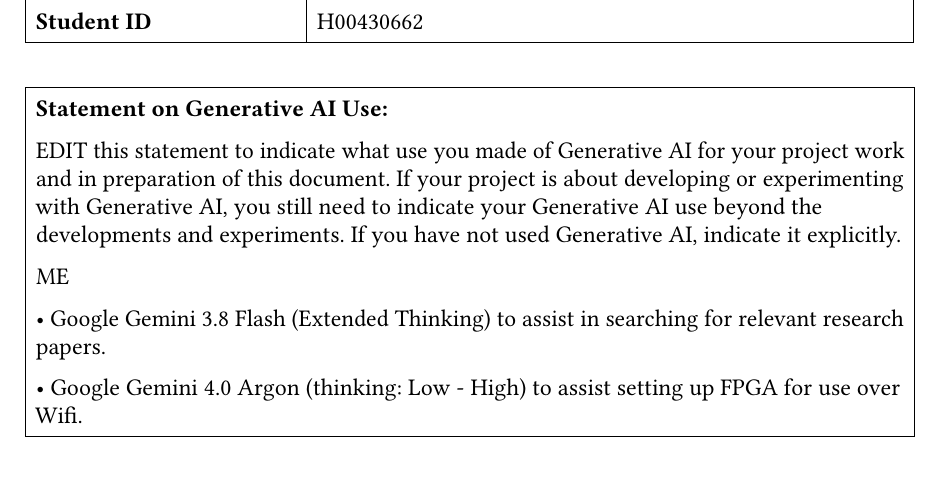
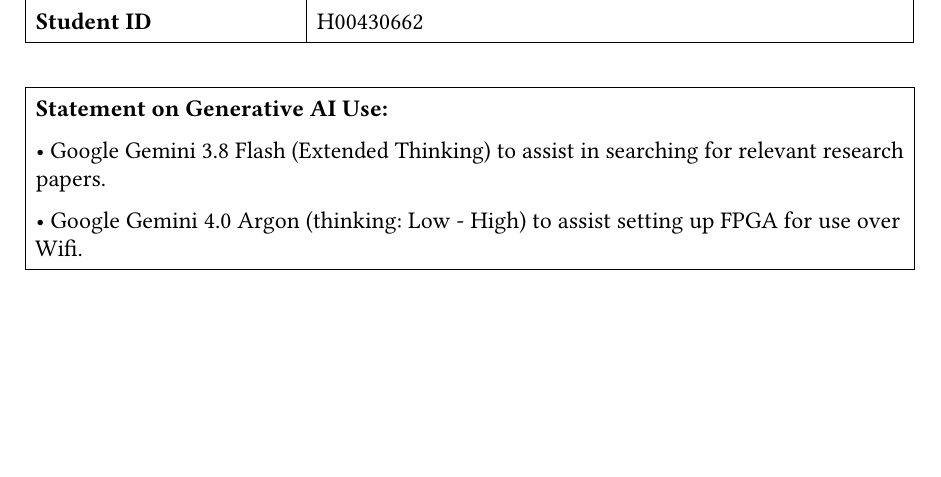
Before and after one commit to L3w1s6/skin-lesion-ml-to-fpga, a LaTeX thesis (Dissertation LaTeX/main_d1.tex, which reads Dissertation LaTeX/hwu_template/declaration.tex): part of page 2 of 9, cut so that both start at the same text, the shorter picture padded with empty space. Compiled offline with pdfLaTeX.

Commit message:
commented declaration comment

```diff
--- a/Dissertation LaTeX/hwu_template/declaration.tex
+++ b/Dissertation LaTeX/hwu_template/declaration.tex
@@ -42,12 +42,8 @@
 
         \textbf{Statement on Generative AI Use:}
         \\
-
-        EDIT this statement to indicate what use you made of Generative AI for your project work and in preparation of this document. If your project is about developing or experimenting with Generative AI, you still need to indicate your Generative AI use beyond the developments and experiments. If you have not used Generative AI, indicate it explicitly.
-        \\
-
-        ME
-        \\
+        % EDIT this statement to indicate what use you made of Generative AI for your project work and in preparation of this document. If your project is about developing or experimenting with Generative AI, you still need to indicate your Generative AI use beyond the developments and experiments. If you have not used Generative AI, indicate it explicitly.
+        % \\
 
         \textbullet~ Google Gemini 3.8 Flash (Extended Thinking) to assist in searching for relevant research papers.
         \\
```
